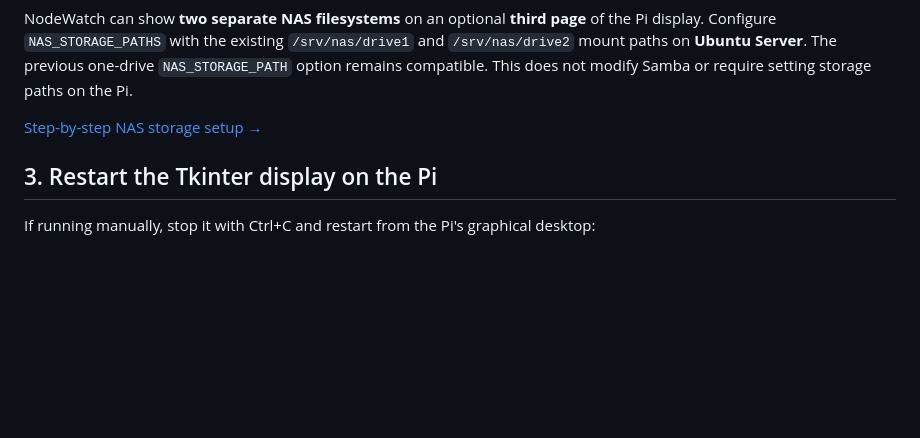
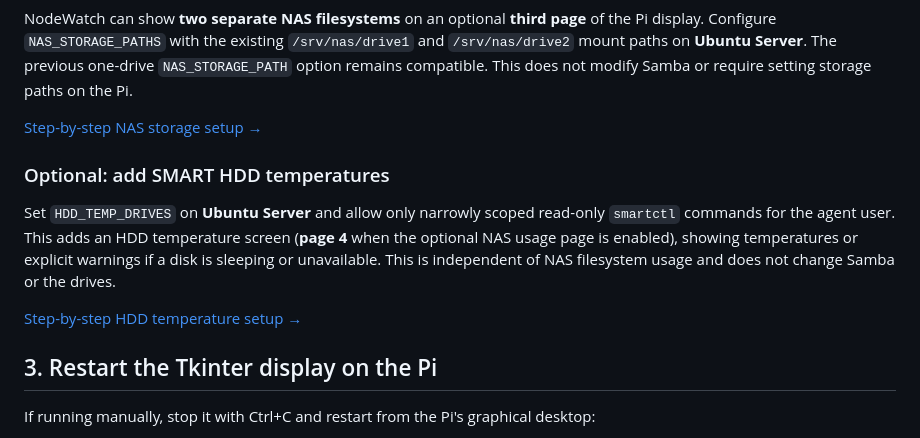
Before and after one commit to harrydavies1/NodeWatch, a Markdown page: docs/SERVER_MODE.md, the part around the change. GitHub-like rendering; blank space fills up the shorter version.

Commit message:
Document opt-in HDD temperature monitoring and upgrade instructions

```diff
--- a/docs/SERVER_MODE.md
+++ b/docs/SERVER_MODE.md
@@ -110,6 +110,12 @@ NodeWatch can show **two separate NAS filesystems** on an optional **third page*
 
 [Step-by-step NAS storage setup →](NAS_STORAGE.md)
 
+### Optional: add SMART HDD temperatures
+
+Set `HDD_TEMP_DRIVES` on **Ubuntu Server** and allow only narrowly scoped read-only `smartctl` commands for the agent user. This adds an HDD temperature screen (**page 4** when the optional NAS usage page is enabled), showing temperatures or explicit warnings if a disk is sleeping or unavailable. This is independent of NAS filesystem usage and does not change Samba or the drives.
+
+[Step-by-step HDD temperature setup →](HDD_TEMPERATURES.md)
+
 ## 3. Restart the Tkinter display on the Pi
 
 If running manually, stop it with Ctrl+C and restart from the Pi's graphical desktop:
```
